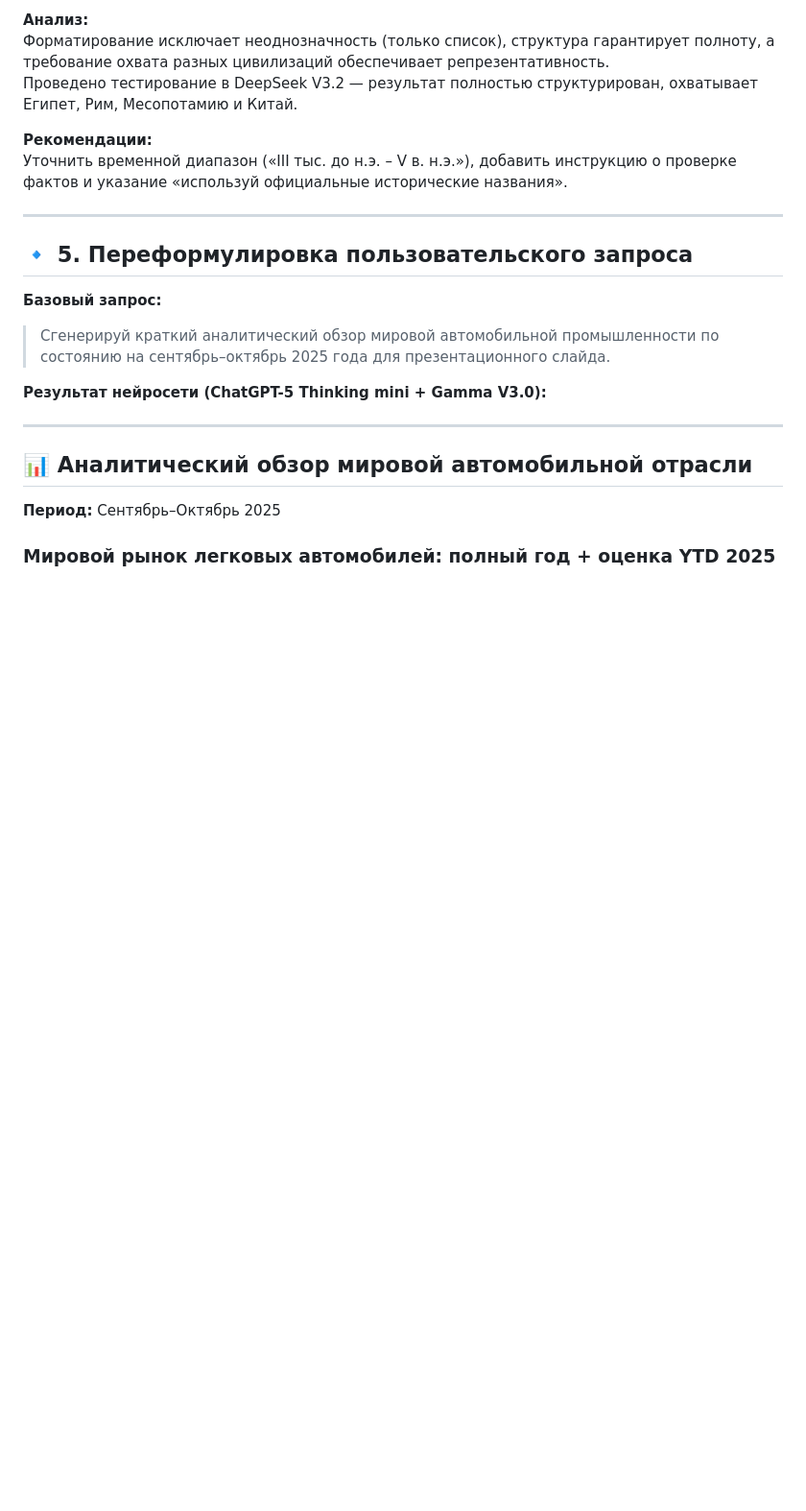
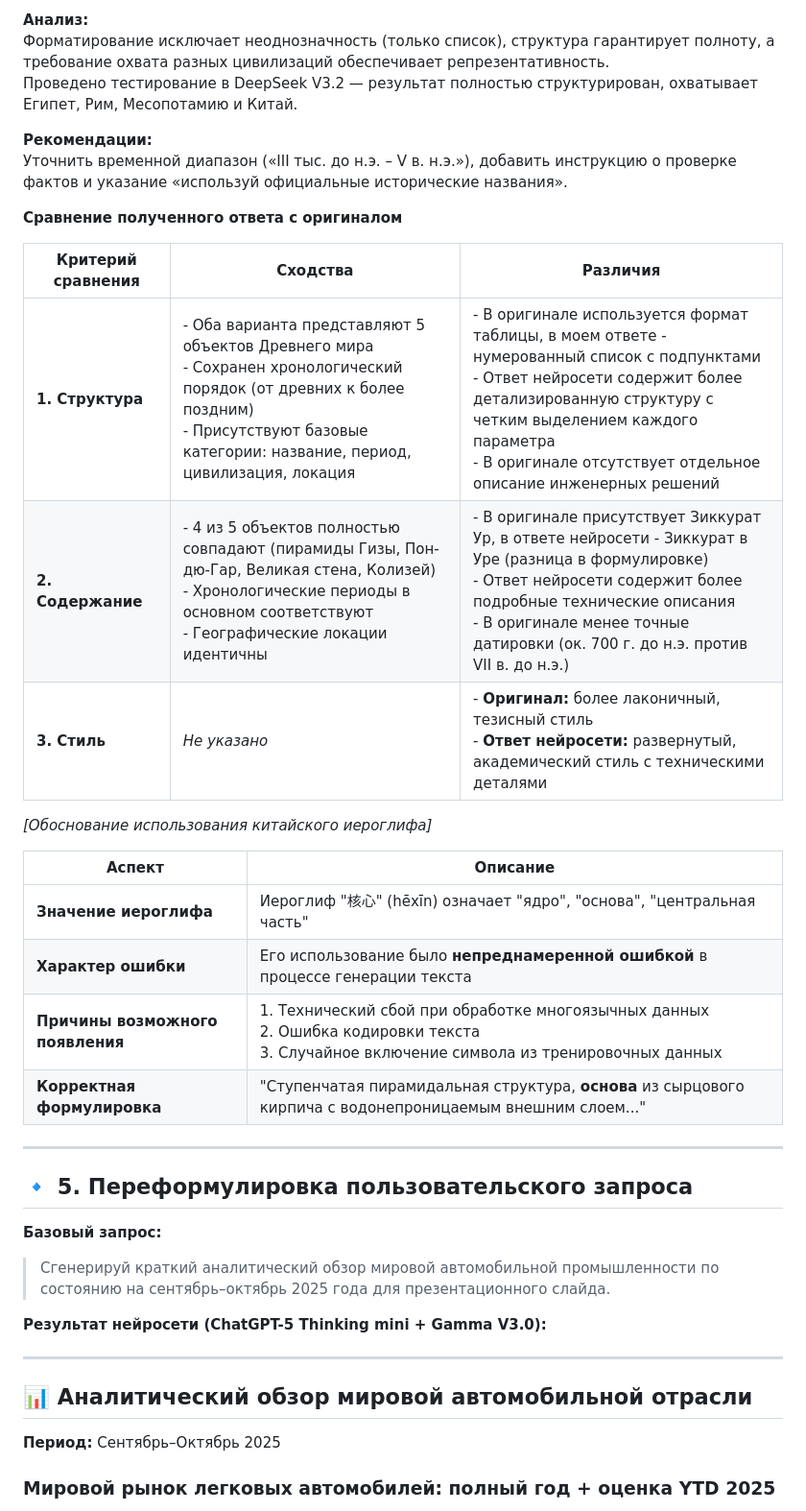
Before and after one commit to korol-of/korol-of-artem-js, a Markdown page: 2/README.md, the part around the change. Shown: that part at 96% size. Drawn GitHub-style; blank space fills up the shorter version.

Commit message:
ьтли

```diff
--- a/2/README.md
+++ b/2/README.md
@@ -148,6 +148,22 @@
 **Рекомендации:**
 Уточнить временной диапазон («III тыс. до н.э. – V в. н.э.»), добавить инструкцию о проверке фактов и указание «используй официальные исторические названия».
 
+**Сравнение полученного ответа с оригиналом**
+
+| **Критерий сравнения** | **Сходства** | **Различия** |
+|------------------------|--------------|--------------|
+| **1. Структура** | - Оба варианта представляют 5 объектов Древнего мира<br>- Сохранен хронологический порядок (от древних к более поздним)<br>- Присутствуют базовые категории: название, период, цивилизация, локация | - В оригинале используется формат таблицы, в моем ответе - нумерованный список с подпунктами<br>- Ответ нейросети содержит более детализированную структуру с четким выделением каждого параметра<br>- В оригинале отсутствует отдельное описание инженерных решений |
+| **2. Содержание** | - 4 из 5 объектов полностью совпадают (пирамиды Гизы, Пон-дю-Гар, Великая стена, Колизей)<br>- Хронологические периоды в основном соответствуют<br>- Географические локации идентичны | - В оригинале присутствует Зиккурат Ур, в ответе нейросети - Зиккурат в Уре (разница в формулировке)<br>- Ответ нейросети содержит более подробные технические описания<br>- В оригинале менее точные датировки (ок. 700 г. до н.э. против VII в. до н.э.) |
+| **3. Стиль** | *Не указано* | - **Оригинал:** более лаконичный, тезисный стиль<br>- **Ответ нейросети:** развернутый, академический стиль с техническими деталями |
+
+*[Обоснование использования китайского иероглифа]*
+
+| **Аспект** | **Описание** |
+|------------|--------------|
+| **Значение иероглифа** | Иероглиф "核心" (hēxīn) означает "ядро", "основа", "центральная часть" |
+| **Характер ошибки** | Его использование было **непреднамеренной ошибкой** в процессе генерации текста |
+| **Причины возможного появления** | 1. Технический сбой при обработке многоязычных данных<br>2. Ошибка кодировки текста<br>3. Случайное включение символа из тренировочных данных |
+| **Корректная формулировка** | "Ступенчатая пирамидальная структура, **основа** из сырцового кирпича с водонепроницаемым внешним слоем..." |
 ---
 
 ## 🔹 5. Переформулировка пользовательского запроса
```
